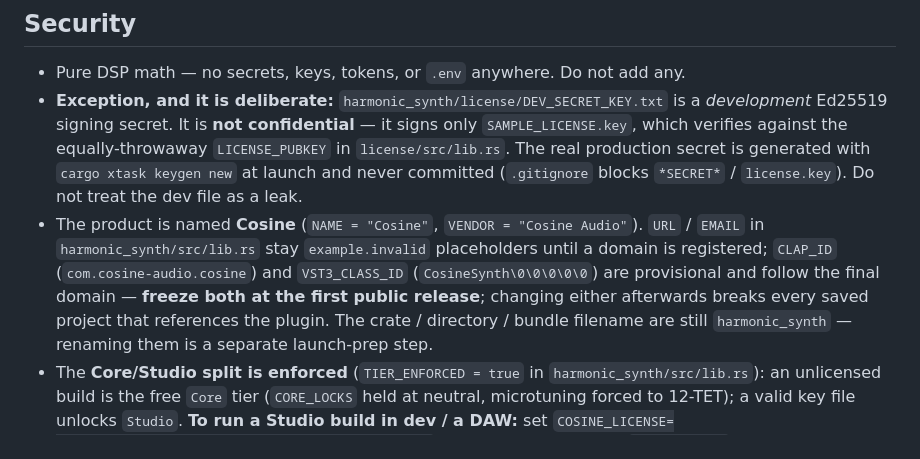
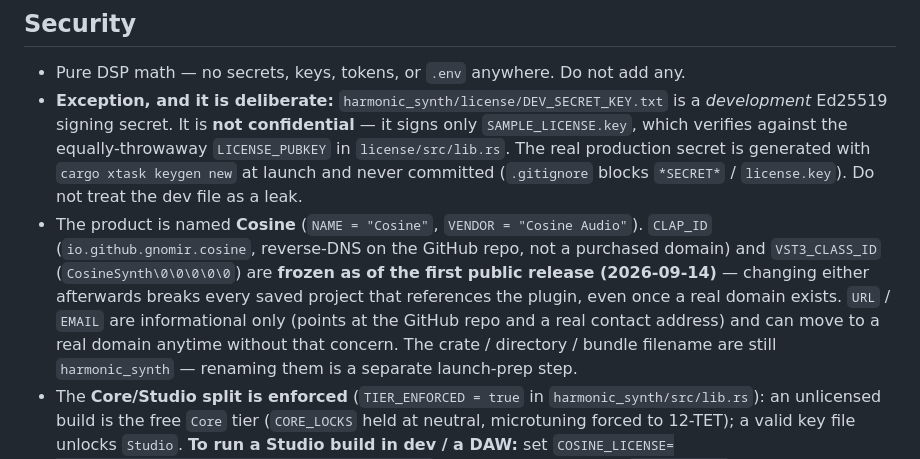
Before and after one commit to Gnomir/AudioSynth, a Markdown page: AGENTS.md, the part around the change. Drawn GitHub-style.

Commit message:
chore(harmonic_synth): freeze CLAP_ID/VST3_CLASS_ID on a domain-free scheme
No domain is affordable right now, and freezing the plugin identity
shouldn't wait on one -- CLAP_ID only needs to be a unique reverse-DNS
string, not a resolvable one. Frozen on io.github.gnomir.cosine, the
standard convention for a GitHub-hosted project with no domain of its
own (mirrors Java's io.github.<user>.<project>). This never needs to
change even once a real domain exists -- only URL/EMAIL would move
then, and those aren't structurally frozen (no saved-project
compatibility concern, unlike CLAP_ID/VST3_CLASS_ID).

VST3_CLASS_ID was already domain-independent (CosineSynth\0\0\0\0\0)
and needed no change.

URL -> the GitHub repo, EMAIL -> a real address, replacing the
example.invalid placeholders -- both purely informational, safe to
update again later.

Verified in the actually-built plugin binary (grep on the compiled
.clap), not just the source: the new ID is embedded, the old
com.cosine-audio.cosine string is gone. 34/34 tests pass.

Co-Authored-By: Claude Sonnet 5 <noreply@anthropic.com>
Claude-Session: https://claude.ai/code/session_01HrH8k8z58vx3SvhcybLZ6P

```diff
--- a/AGENTS.md
+++ b/AGENTS.md
@@ -112,12 +112,13 @@ Still run the lints and tests yourself before pushing.
   (`.gitignore` blocks `*SECRET*` / `license.key`). Do not treat the dev file as
   a leak.
 - The product is named **Cosine** (`NAME = "Cosine"`, `VENDOR = "Cosine Audio"`).
-  `URL` / `EMAIL` in `harmonic_synth/src/lib.rs` stay `example.invalid`
-  placeholders until a domain is registered; `CLAP_ID`
-  (`com.cosine-audio.cosine`) and `VST3_CLASS_ID` (`CosineSynth\0\0\0\0\0`) are
-  provisional and follow the final domain — **freeze both at the first public
-  release**; changing either afterwards breaks every saved project that
-  references the plugin. The crate / directory /
+  `CLAP_ID` (`io.github.gnomir.cosine`, reverse-DNS on the GitHub repo, not a
+  purchased domain) and `VST3_CLASS_ID` (`CosineSynth\0\0\0\0\0`) are
+  **frozen as of the first public release (2026-09-14)** — changing either
+  afterwards breaks every saved project that references the plugin, even
+  once a real domain exists. `URL` / `EMAIL` are informational only (points
+  at the GitHub repo and a real contact address) and can move to a real
+  domain anytime without that concern. The crate / directory /
   bundle filename are still `harmonic_synth` — renaming them is a separate
   launch-prep step.
 - The **Core/Studio split is enforced** (`TIER_ENFORCED = true` in
```
